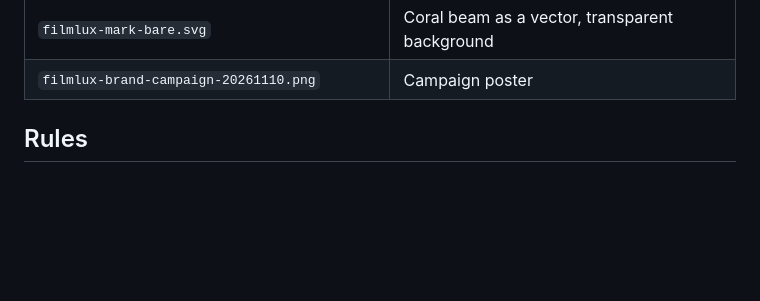
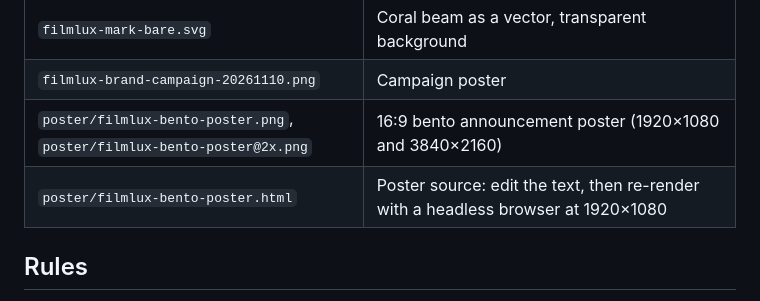
Before and after one commit to tanueihorng/filmlux, a Markdown page: assets/brand/BRAND.md, the part around the change. Rendered like a GitHub page; blank space fills up the shorter version.

```diff
--- a/assets/brand/BRAND.md
+++ b/assets/brand/BRAND.md
@@ -24,6 +24,8 @@ The Filmlux mark is a small projector throwing light (*lux*) into an **f**.
 | `filmlux-favicon.svg` | Browser tab icon: the beam on navy, readable at 16 px |
 | `filmlux-mark-bare.svg` | Coral beam as a vector, transparent background |
 | `filmlux-brand-campaign-20261110.png` | Campaign poster |
+| `poster/filmlux-bento-poster.png`, `poster/filmlux-bento-poster@2x.png` | 16:9 bento announcement poster (1920×1080 and 3840×2160) |
+| `poster/filmlux-bento-poster.html` | Poster source: edit the text, then re-render with a headless browser at 1920×1080 |
 
 ## Rules
 
```
Also changed, not shown: README.md (+7 -1 lines), assets/brand/poster/filmlux-bento-poster.png (added), 2 other files.
